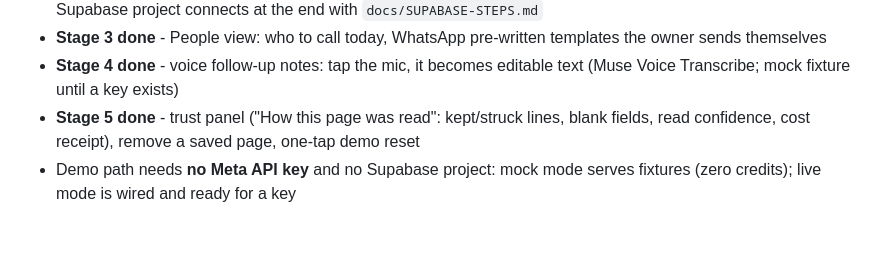
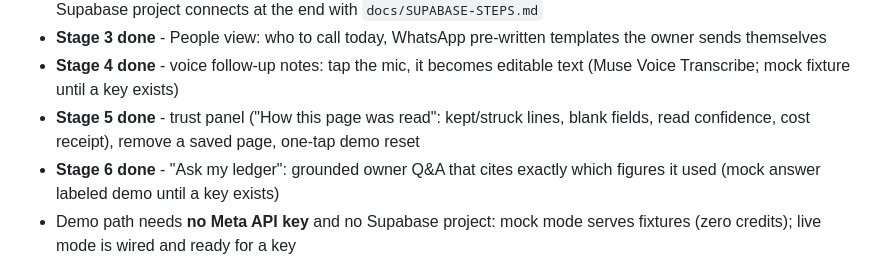
Before and after one commit to Izaansherif/page-ledger, a Markdown page: README.md, the part around the change. Rendered like a GitHub page; blank space fills up the shorter version.

Commit message:
readme: stage 6 status line

```diff
--- a/README.md
+++ b/README.md
@@ -18,6 +18,7 @@ photos and answering questions, Muse Voice Transcribe for voice notes).
 - **Stage 3 done** - People view: who to call today, WhatsApp pre-written templates the owner sends themselves
 - **Stage 4 done** - voice follow-up notes: tap the mic, it becomes editable text (Muse Voice Transcribe; mock fixture until a key exists)
 - **Stage 5 done** - trust panel ("How this page was read": kept/struck lines, blank fields, read confidence, cost receipt), remove a saved page, one-tap demo reset
+- **Stage 6 done** - "Ask my ledger": grounded owner Q&A that cites exactly which figures it used (mock answer labeled demo until a key exists)
 - Demo path needs **no Meta API key** and no Supabase project: mock mode serves fixtures (zero credits); live mode is wired and ready for a key
 
 ## How saving works right now
```
